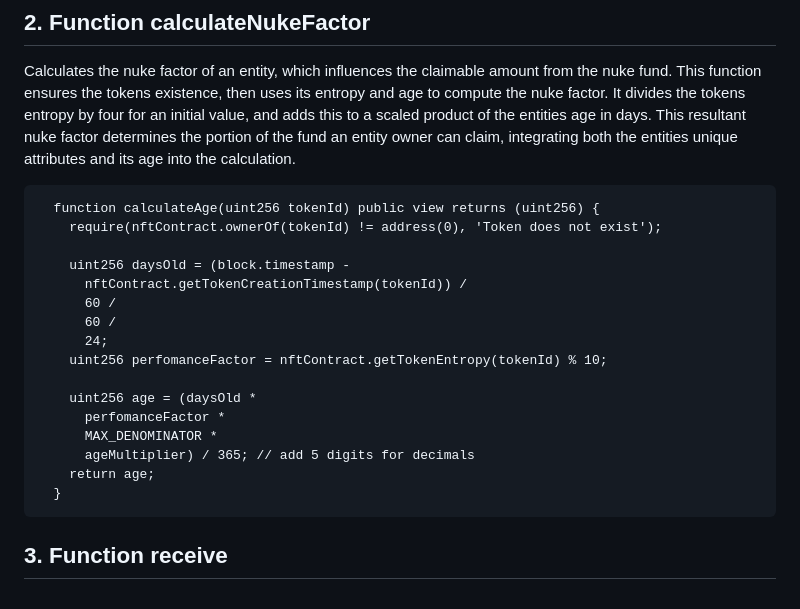
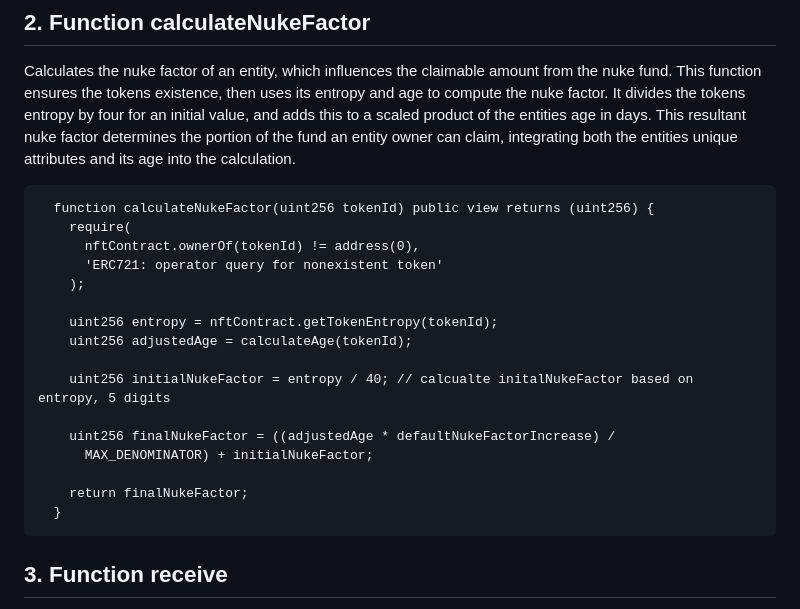
Before and after one commit to TraitForge/GitBook, a Markdown page: GamePlay/Nuke Fund.md, the part around the change. Drawn GitHub-style.

````diff
--- a/GamePlay/Nuke Fund.md
+++ b/GamePlay/Nuke Fund.md
@@ -81,21 +81,21 @@ function calculateAge(uint256 tokenId) public view returns (uint256) {
 Calculates the nuke factor of an entity, which influences the claimable amount from the nuke fund. This function ensures the tokens existence, then uses its entropy and age to compute the nuke factor. It divides the tokens entropy by four for an initial value, and adds this to a scaled product of the entities age in days. This resultant nuke factor determines the portion of the fund an entity owner can claim, integrating both the entities unique attributes and its age into the calculation.
 
 ```
-  function calculateAge(uint256 tokenId) public view returns (uint256) {
-    require(nftContract.ownerOf(tokenId) != address(0), 'Token does not exist');
+  function calculateNukeFactor(uint256 tokenId) public view returns (uint256) {
+    require(
+      nftContract.ownerOf(tokenId) != address(0),
+      'ERC721: operator query for nonexistent token'
+    );
 
-    uint256 daysOld = (block.timestamp -
-      nftContract.getTokenCreationTimestamp(tokenId)) /
-      60 /
-      60 /
-      24;
-    uint256 perfomanceFactor = nftContract.getTokenEntropy(tokenId) % 10;
+    uint256 entropy = nftContract.getTokenEntropy(tokenId);
+    uint256 adjustedAge = calculateAge(tokenId);
 
-    uint256 age = (daysOld *
-      perfomanceFactor *
-      MAX_DENOMINATOR *
-      ageMultiplier) / 365; // add 5 digits for decimals
-    return age;
+    uint256 initialNukeFactor = entropy / 40; // calcualte initalNukeFactor based on entropy, 5 digits
+
+    uint256 finalNukeFactor = ((adjustedAge * defaultNukeFactorIncrease) /
+      MAX_DENOMINATOR) + initialNukeFactor;
+
+    return finalNukeFactor;
   }
 ```
 
````
